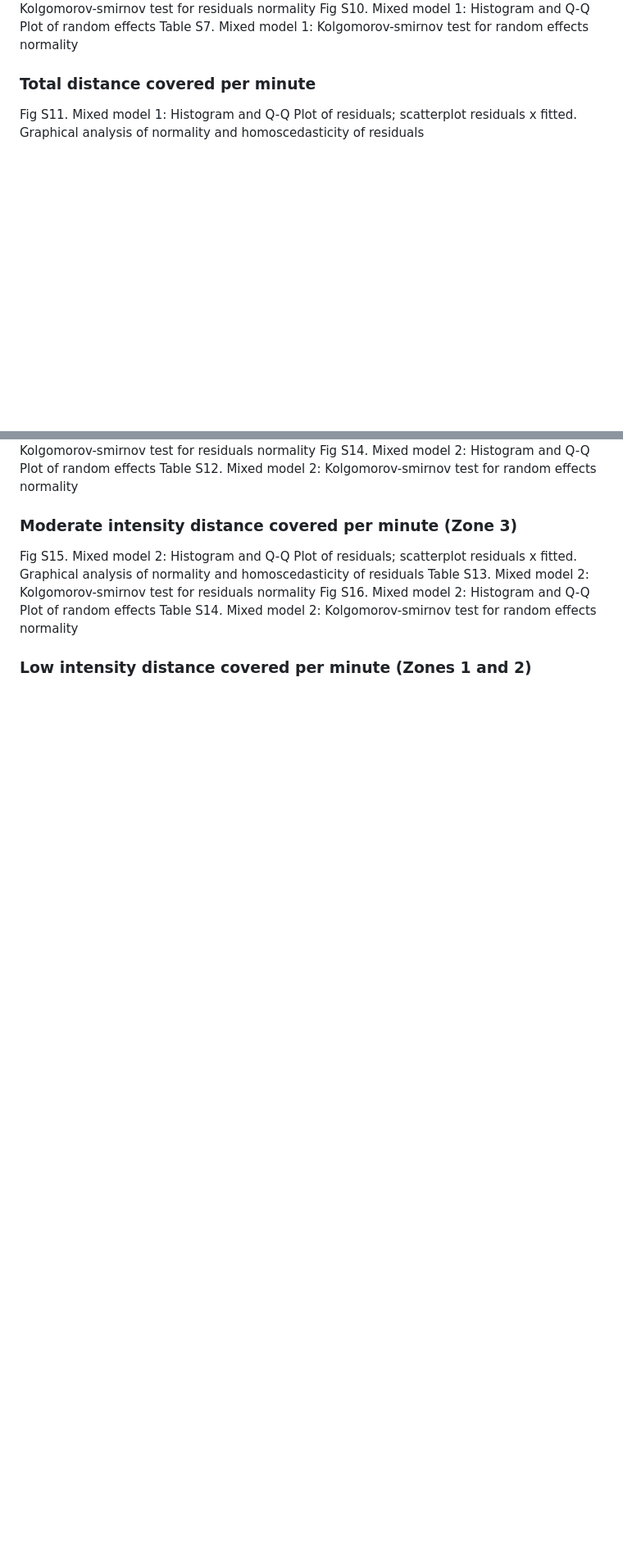
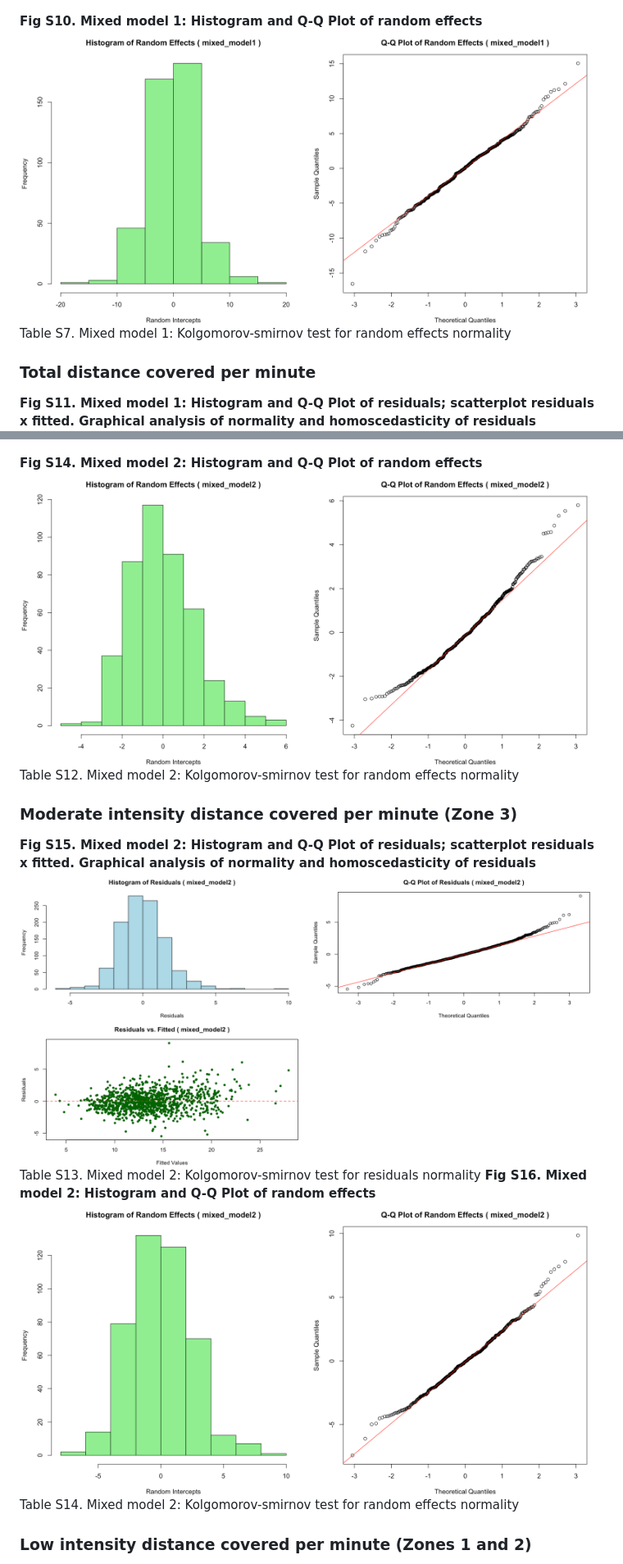
Before and after one commit to Lafise-UFMG/linear-mixed-effects-model-fcwf-2025, a Markdown page: README.md, 2 parts joined by grey strips. Shown at 82% size. Drawn GitHub-style; blank space fills up the shorter version.

```diff
--- a/README.md
+++ b/README.md
@@ -97,9 +105,11 @@ Fig S9. Mixed model 1: Histogram and Q-Q Plot of residuals; scatterplot residual
 Table S6. Mixed model 1: Kolgomorov-smirnov test for residuals normality
-Fig S10. Mixed model 1: Histogram and Q-Q Plot of random effects
+
+**Fig S10. Mixed model 1: Histogram and Q-Q Plot of random effects**
+![Fig S10](images/FigS10-Low-intensity-model1-random-effects-check.png)
 Table S7. Mixed model 1: Kolgomorov-smirnov test for random effects normality
 
 ### Total distance covered per minute
-Fig S11. Mixed model 1: Histogram and Q-Q Plot of residuals; scatterplot residuals x fitted. Graphical analysis of normality and homoscedasticity of residuals
+**Fig S11. Mixed model 1: Histogram and Q-Q Plot of residuals; scatterplot residuals x fitted. Graphical analysis of normality and homoscedasticity of residuals**
 ![Fig S11](images/FigS11-Total-distance-model1-residuals-check.png)
 
 Table S8. Mixed model 1: Kolgomorov-smirnov test for residuals normality
@@ -118,11 +130,15 @@ Fig S13. Mixed model 2: Histogram and Q-Q Plot of residuals; scatterplot residua
 Table S11. Mixed model 2: Kolgomorov-smirnov test for residuals normality
-Fig S14. Mixed model 2: Histogram and Q-Q Plot of random effects
+
+**Fig S14. Mixed model 2: Histogram and Q-Q Plot of random effects**
+![Fig S14](images/FigS14-High-intensity-model2-random-effects-check.png)
 Table S12. Mixed model 2: Kolgomorov-smirnov test for random effects normality
 
 ### Moderate intensity distance covered per minute (Zone 3)
-Fig S15. Mixed model 2: Histogram and Q-Q Plot of residuals; scatterplot residuals x fitted. Graphical analysis of normality and homoscedasticity of residuals
+**Fig S15. Mixed model 2: Histogram and Q-Q Plot of residuals; scatterplot residuals x fitted. Graphical analysis of normality and homoscedasticity of residuals**
+![Fig S15](images/FigS15-Moderate-intensity-model2-residuals-check.png)
 Table S13. Mixed model 2: Kolgomorov-smirnov test for residuals normality
-Fig S16. Mixed model 2: Histogram and Q-Q Plot of random effects
+**Fig S16. Mixed model 2: Histogram and Q-Q Plot of random effects**
+![Fig S16](images/FigS16-Moderate-intensity-model2-random-effects-check.png)
 Table S14. Mixed model 2: Kolgomorov-smirnov test for random effects normality
 
 ### Low intensity distance covered per minute (Zones 1 and 2)
```
Also changed, not shown: other parts of README.md (+47 -26 lines).
